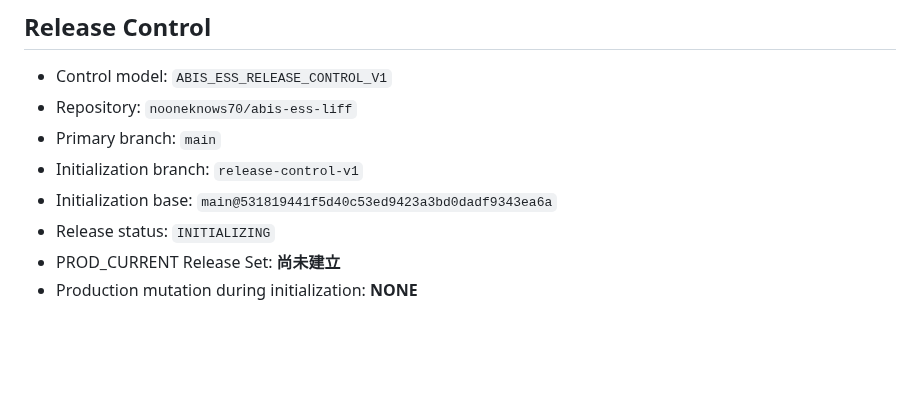
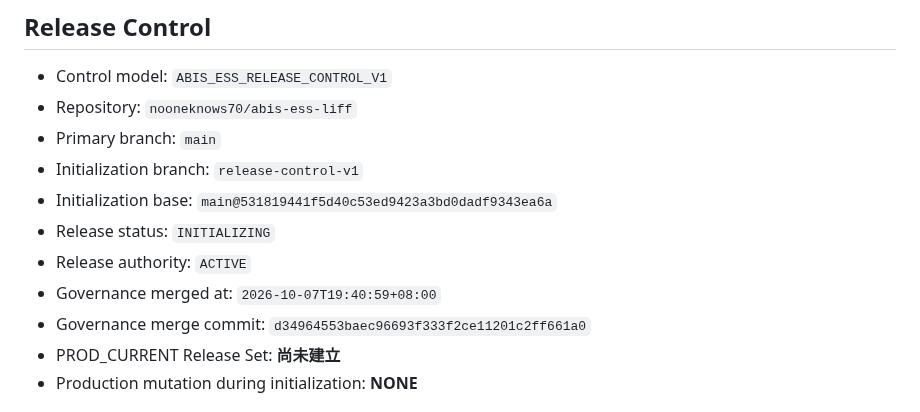
Before and after one commit to nooneknows70/abis-ess-liff, a Markdown page: ABIS_ESS_CURRENT_STATE.md, the part around the change. Drawn GitHub-style; blank space fills up the shorter version.

Commit message:
docs: record release control governance merge

```diff
--- a/ABIS_ESS_CURRENT_STATE.md
+++ b/ABIS_ESS_CURRENT_STATE.md
@@ -11,6 +11,9 @@
 - Initialization branch: `release-control-v1`
 - Initialization base: `main@531819441f5d40c53ed9423a3bd0dadf9343ea6a`
 - Release status: `INITIALIZING`
+- Release authority: `ACTIVE`
+- Governance merged at: `2026-10-07T19:40:59+08:00`
+- Governance merge commit: `d34964553baec96693f333f2ce11201c2ff661a0`
 - PROD_CURRENT Release Set: **尚未建立**
 - Production mutation during initialization: **NONE**
 
```
